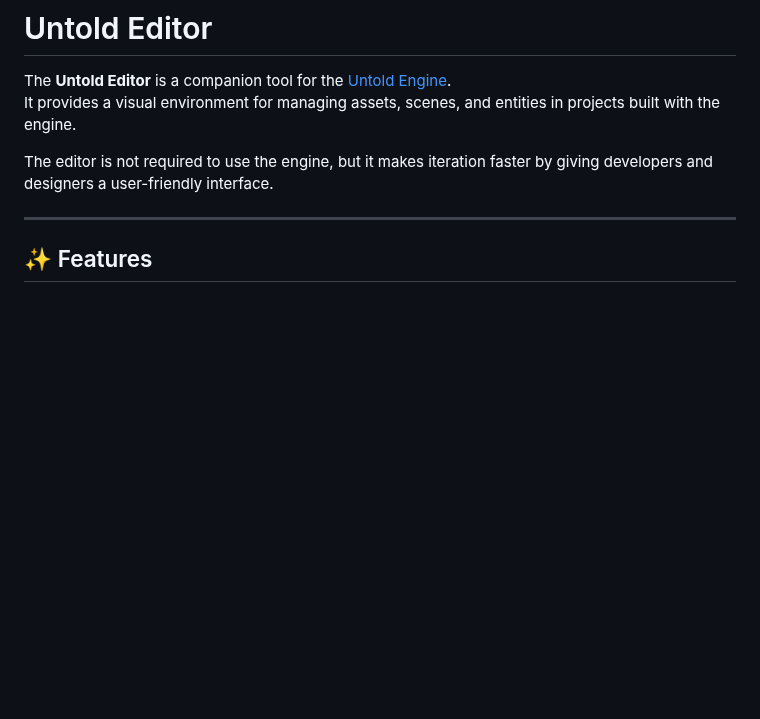
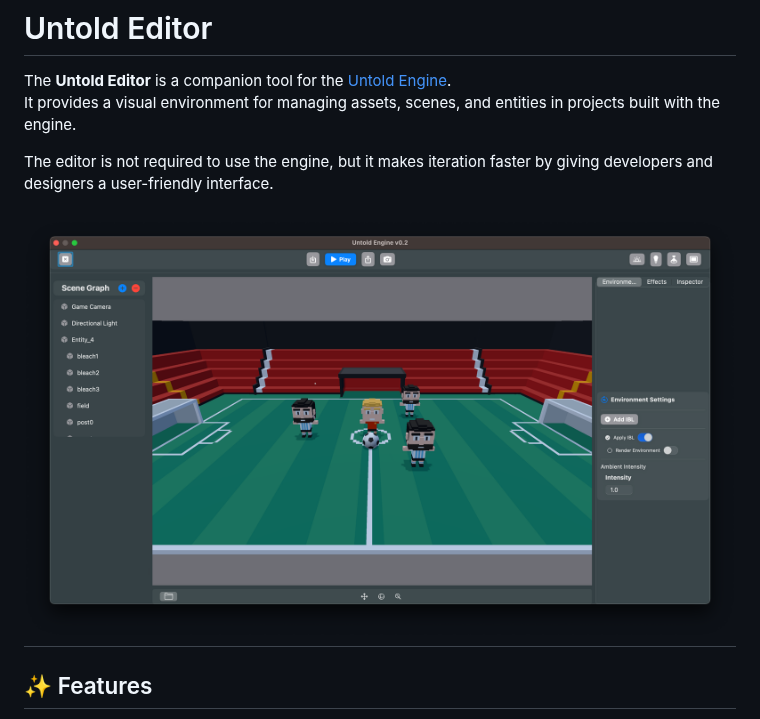
Before and after one commit to untoldengine/UntoldEditor, a Markdown page: README.md, the part around the change. Rendered like a GitHub page; pictures changed too: images/editorscreenshot.png (added); blank space fills up the shorter version.

Commit message:
updated images

```diff
--- a/README.md
+++ b/README.md
@@ -5,6 +5,7 @@ It provides a visual environment for managing assets, scenes, and entities in pr
 
 The editor is not required to use the engine, but it makes iteration faster by giving developers and designers a user-friendly interface.
 
+![UntoldEditorScreenshot](images/editorscreenshot.png)
 ---
 
 ## ✨ Features
```
